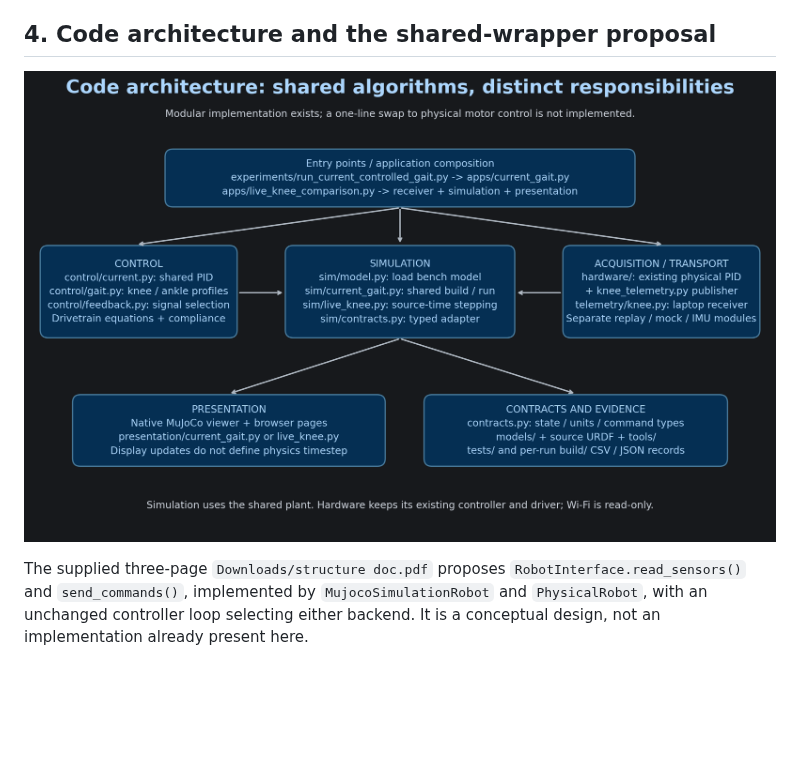
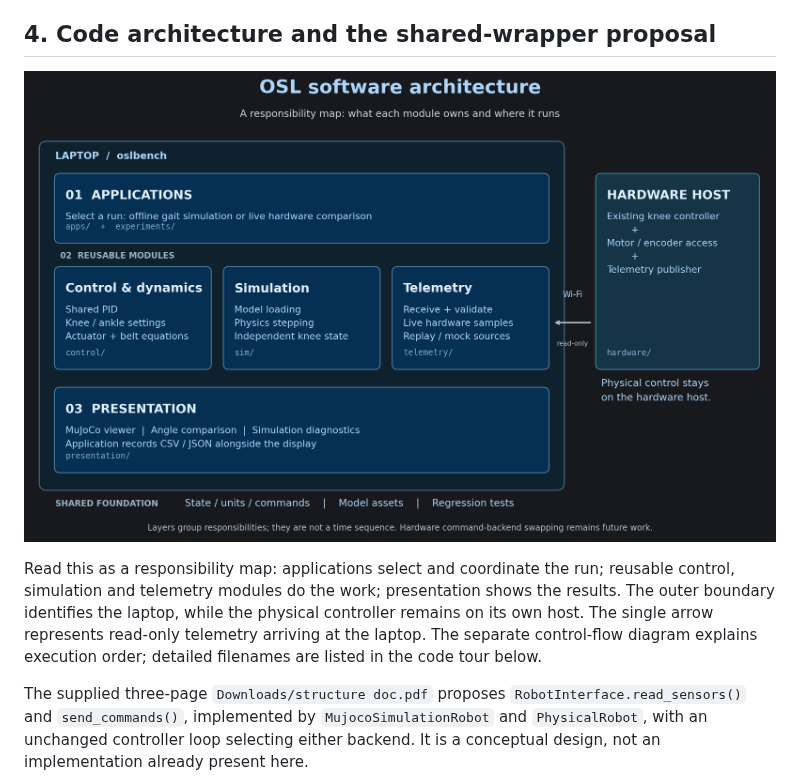
Before and after one commit to Goutham-IITJ/osl-mujoco, a Markdown page: docs/RESEARCH_BRIEFING_2026-10-30.md, the part around the change. Drawn GitHub-style; pictures changed too: docs/assets/research_briefing/02_code_architecture.png; blank space fills up the shorter version.

Commit message:
briefing updated architecture

```diff
--- a/docs/RESEARCH_BRIEFING_2026-10-30.md
+++ b/docs/RESEARCH_BRIEFING_2026-10-30.md
@@ -57,6 +57,8 @@ Within the current-domain path, **feedback A** uses knee differences, **feedback
 ## 4. Code architecture and the shared-wrapper proposal
 
 ![Code ownership](assets/research_briefing/02_code_architecture.png)
+
+Read this as a responsibility map: applications select and coordinate the run; reusable control, simulation and telemetry modules do the work; presentation shows the results. The outer boundary identifies the laptop, while the physical controller remains on its own host. The single arrow represents read-only telemetry arriving at the laptop. The separate control-flow diagram explains execution order; detailed filenames are listed in the code tour below.
 
 The supplied three-page `Downloads/structure doc.pdf` proposes `RobotInterface.read_sensors()` and `send_commands()`, implemented by `MujocoSimulationRobot` and `PhysicalRobot`, with an unchanged controller loop selecting either backend. It is a conceptual design, not an implementation already present here.
 
```
Also changed, not shown: 4 other files.
